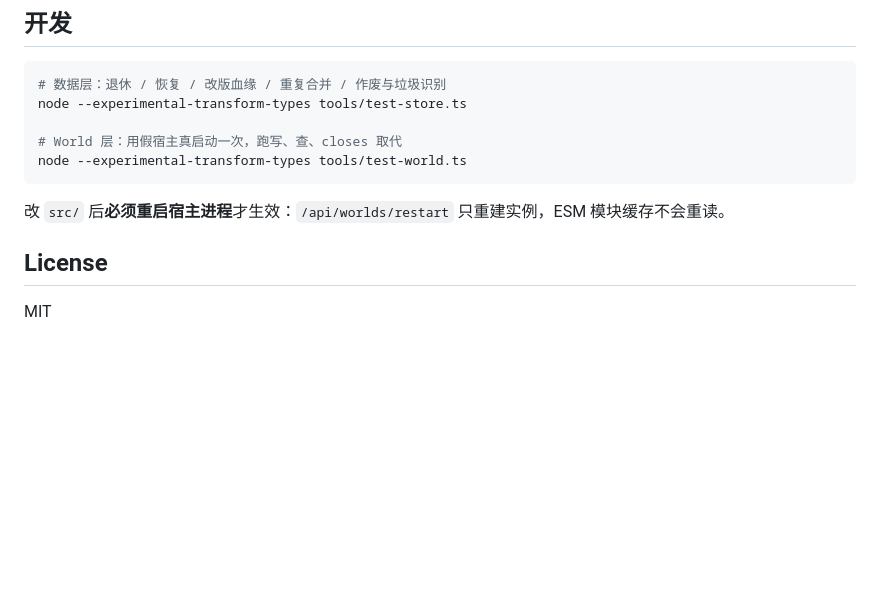
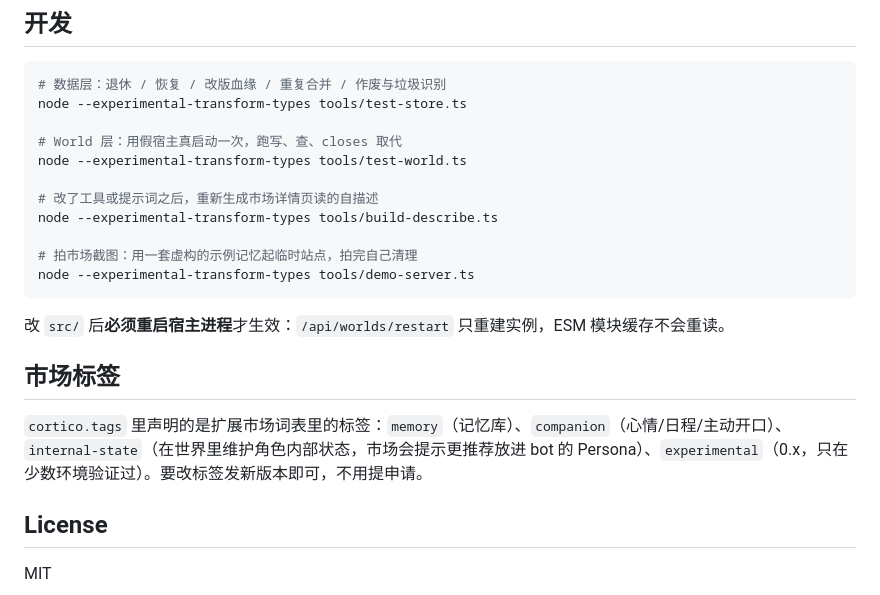
Before and after one commit to liqin1018/cortico-world-memory-core, a Markdown page: README.md, the part around one of its changes. Rendered like a GitHub page; blank space fills up the shorter version.

Commit message:
feat: 0.2.0 补市场元数据
describe.json（工具/事件/环境提示词原文）、图标、四张演示截图、中英简介；
标签改成词表里的 memory/companion/internal-state/experimental；CHANGELOG 进包。

````diff
--- a/README.md
+++ b/README.md
@@ -111,10 +123,20 @@ node --experimental-transform-types tools/test-store.ts
 
 # World 层：用假宿主真启动一次，跑写、查、closes 取代
 node --experimental-transform-types tools/test-world.ts
+
+# 改了工具或提示词之后，重新生成市场详情页读的自描述
+node --experimental-transform-types tools/build-describe.ts
+
+# 拍市场截图：用一套虚构的示例记忆起临时站点，拍完自己清理
+node --experimental-transform-types tools/demo-server.ts
 ```
 
 改 `src/` 后**必须重启宿主进程**才生效：`/api/worlds/restart` 只重建实例，ESM 模块缓存不会重读。
 
+## 市场标签
+
+`cortico.tags` 里声明的是扩展市场词表里的标签：`memory`（记忆库）、`companion`（心情/日程/主动开口）、`internal-state`（在世界里维护角色内部状态，市场会提示更推荐放进 bot 的 Persona）、`experimental`（0.x，只在少数环境验证过）。要改标签发新版本即可，不用提申请。
+
 ## License
 
 MIT
````
Also changed, not shown: other parts of README.md (+12 -0 lines), CHANGELOG.md (+6 -0 lines), assets/screenshots/graph.png (added), assets/screenshots/maintenance.png (added), assets/screenshots/table.png (added), assets/screenshots/timeline.png (added), 5 other files.
